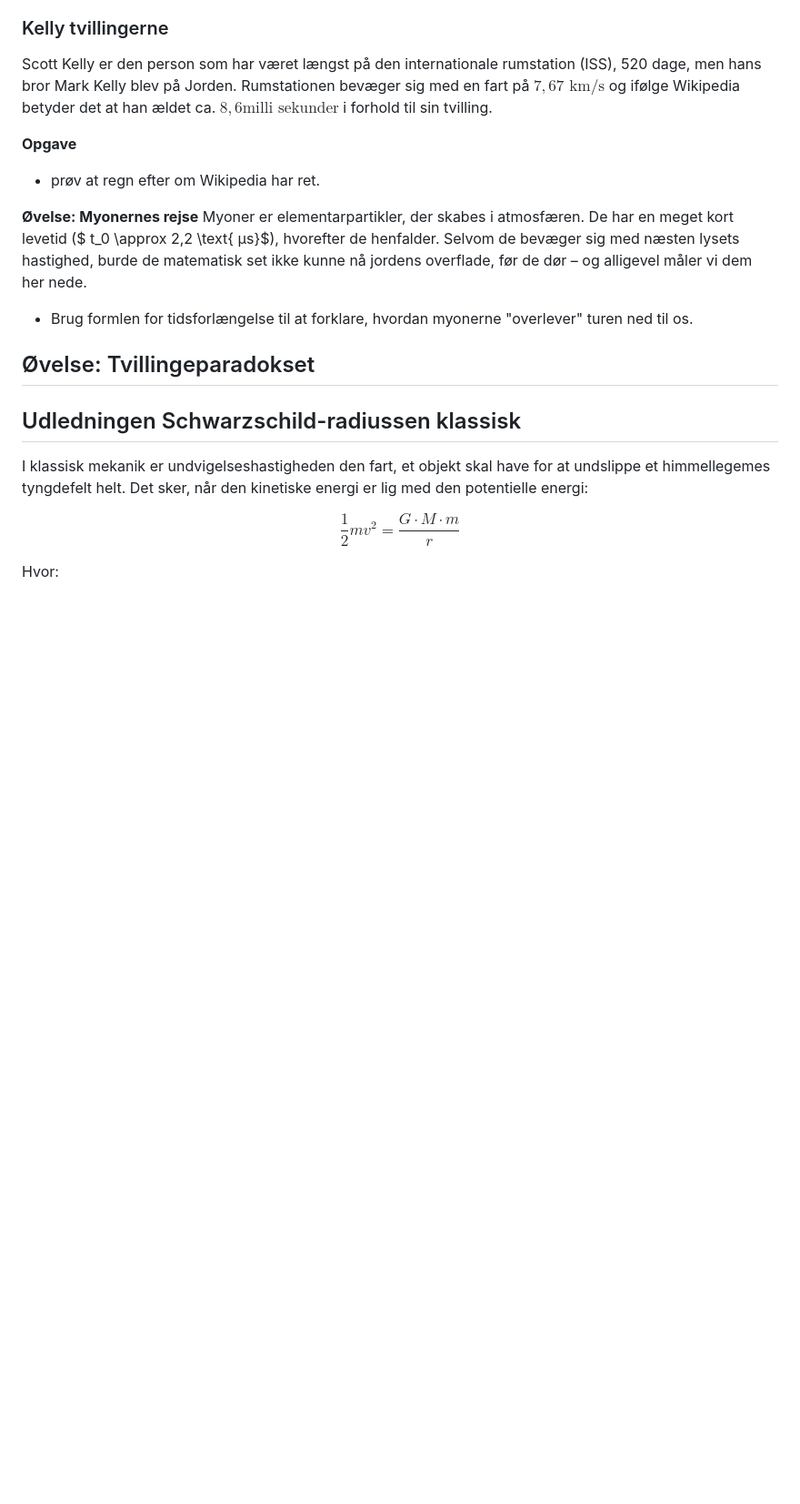
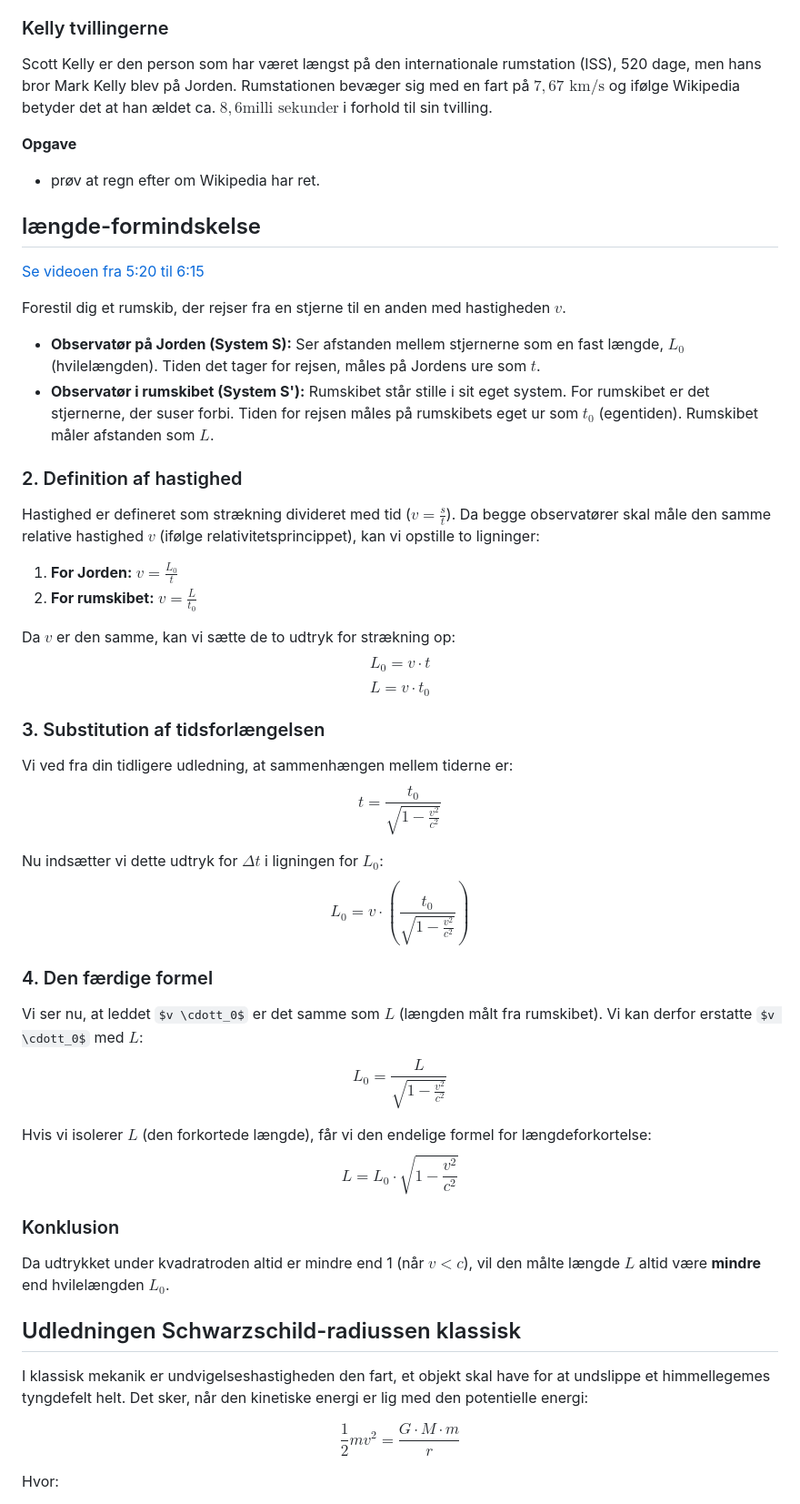
Before and after one commit to mpsteenstrup/fysik, a Markdown page: relativitetsteori.md, the part around one of its changes. Shown at 91% size. Drawn GitHub-style; some formulas as TeX source; blank space fills up the shorter version.

Commit message:
længdeforkortelse

```diff
--- a/relativitetsteori.md
+++ b/relativitetsteori.md
@@ -312,12 +312,46 @@ Scott Kelly er den person som har været længst på den internationale rumstati
 
 * prøv at regn efter om Wikipedia har ret.
 
-**Øvelse: Myonernes rejse**
-Myoner er elementarpartikler, der skabes i atmosfæren. De har en meget kort levetid ($ t_0 \approx 2,2 \text{ µs}$), hvorefter de henfalder. Selvom de bevæger sig med næsten lysets hastighed, burde de matematisk set ikke kunne nå jordens overflade, før de dør – og alligevel måler vi dem her nede.
 
-  * Brug formlen for tidsforlængelse til at forklare, hvordan myonerne "overlever" turen ned til os.
 
-## Øvelse: Tvillingeparadokset
+## længde-formindskelse
+
+[Se videoen fra 5:20 til 6:15](https://youtu.be/uTyAI1LbdgA?t=62)
+
+Forestil dig et rumskib, der rejser fra en stjerne til en anden med hastigheden $v$.
+
+* **Observatør på Jorden (System S):** Ser afstanden mellem stjernerne som en fast længde, $L_0$ (hvilelængden). Tiden det tager for rejsen, måles på Jordens ure som $t$.
+* **Observatør i rumskibet (System S'):** Rumskibet står stille i sit eget system. For rumskibet er det stjernerne, der suser forbi. Tiden for rejsen måles på rumskibets eget ur som $t_0$ (egentiden). Rumskibet måler afstanden som $L$.
+
+### 2. Definition af hastighed
+Hastighed er defineret som strækning divideret med tid ($v = \frac{s}{t}$). Da begge observatører skal måle den samme relative hastighed $v$ (ifølge relativitetsprincippet), kan vi opstille to ligninger:
+
+1.  **For Jorden:** $v = \frac{L_0}{t}$
+2.  **For rumskibet:** $v = \frac{L}{t_0}$
+
+Da $v$ er den samme, kan vi sætte de to udtryk for strækning op:
+$$L_0 = v \cdot t$$
+$$L = v \cdot t_0$$
+
+### 3. Substitution af tidsforlængelsen
+Vi ved fra din tidligere udledning, at sammenhængen mellem tiderne er:
+$$t = \frac{t_0}{\sqrt{1 - \frac{v^2}{c^2}}}$$
+
+Nu indsætter vi dette udtryk for $\Delta t$ i ligningen for $L_0$:
+$$L_0 = v \cdot \left( \frac{t_0}{\sqrt{1 - \frac{v^2}{c^2}}} \right)$$
+
+
+
+### 4. Den færdige formel
+Vi ser nu, at leddet $v \cdott_0$ er det samme som $L$ (længden målt fra rumskibet). Vi kan derfor erstatte $v \cdott_0$ med $L$:
+$$L_0 = \frac{L}{\sqrt{1 - \frac{v^2}{c^2}}}$$
+
+Hvis vi isolerer $L$ (den forkortede længde), får vi den endelige formel for længdeforkortelse:
+$$L = L_0 \cdot \sqrt{1 - \frac{v^2}{c^2}}$$
+
+### Konklusion
+Da udtrykket under kvadratroden altid er mindre end 1 (når $v < c$), vil den målte længde $L$ altid være **mindre** end hvilelængden $L_0$.
+
 
 
 
```
Also changed, not shown: other parts of relativitetsteori.md (+7 -2 lines).
